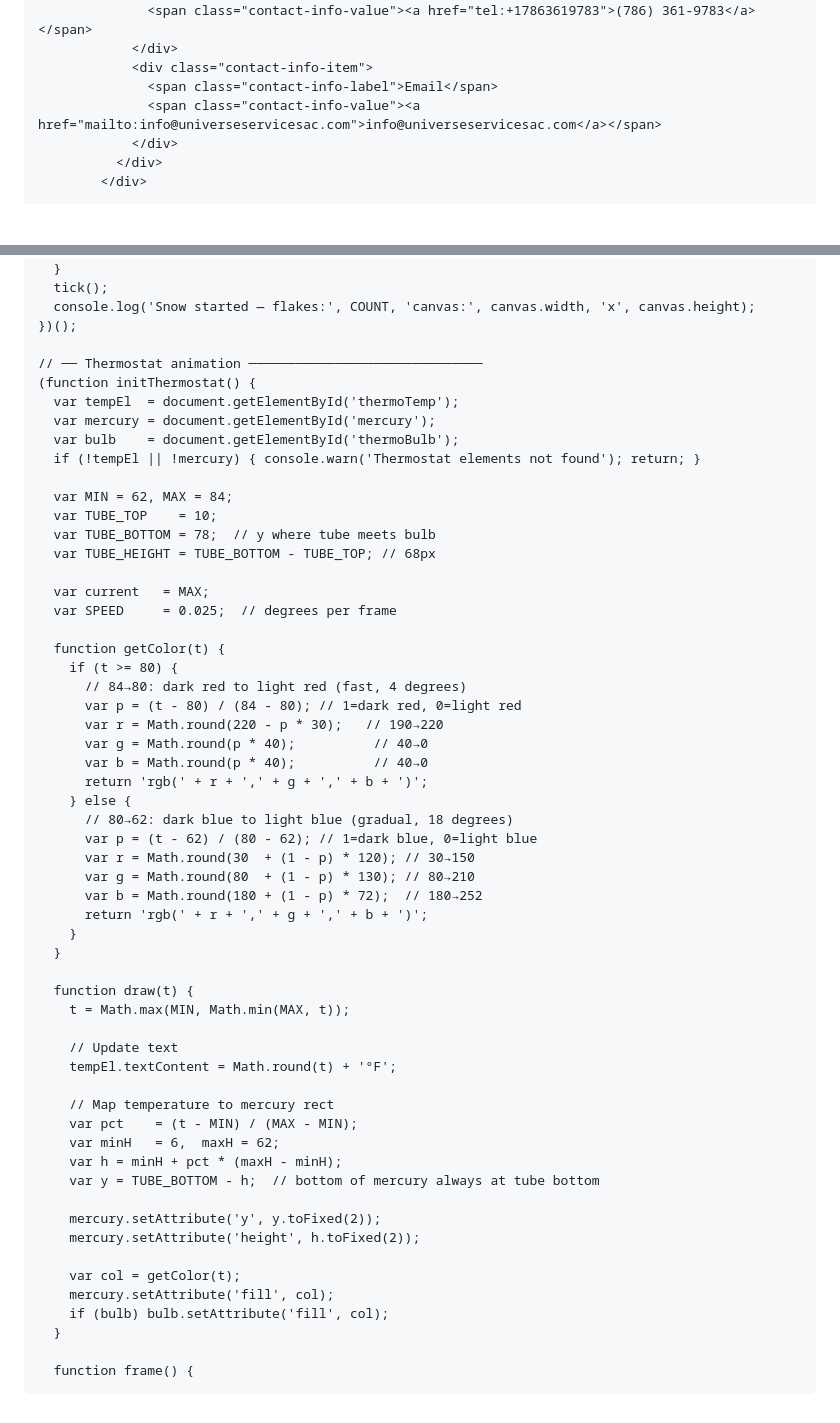
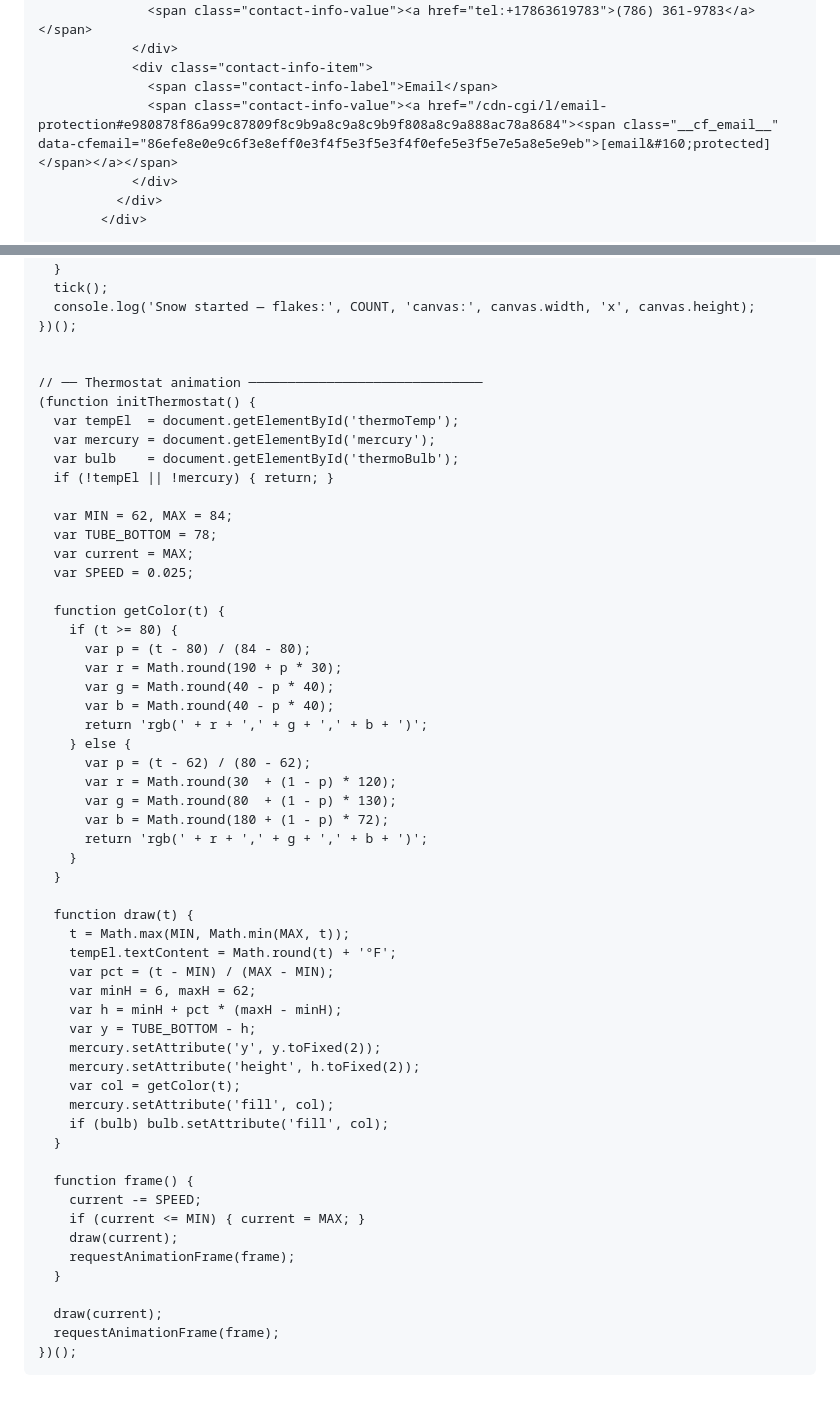
Before and after one commit to josephrey2/josephrey2.github.io, a Markdown page: README.md, 2 parts joined by grey strips. Drawn GitHub-style; blank space fills up the shorter version.

```diff
--- a/README.md
+++ b/README.md
@@ -1684,7 +1684,7 @@
                 </div>
                 <div class="contact-info-item">
                   <span class="contact-info-label">Email</span>
-                  <span class="contact-info-value"><a href="mailto:info@universeservicesac.com">info@universeservicesac.com</a></span>
+                  <span class="contact-info-value"><a href="/cdn-cgi/l/email-protection#e980878f86a99c87809f8c9b9a8c9a8c9b9f808a8c9a888ac78a8684"><span class="__cf_email__" data-cfemail="86efe8e0e9c6f3e8eff0e3f4f5e3f5e3f4f0efe5e3f5e7e5a8e5e9eb">[email&#160;protected]</span></a></span>
                 </div>
               </div>
             </div>
@@ -1898,57 +1898,60 @@
       console.log('Snow started — flakes:', COUNT, 'canvas:', canvas.width, 'x', canvas.height);
     })();
 
+
     // ── Thermostat animation ──────────────────────────────
     (function initThermostat() {
       var tempEl  = document.getElementById('thermoTemp');
       var mercury = document.getElementById('mercury');
       var bulb    = document.getElementById('thermoBulb');
-      if (!tempEl || !mercury) { console.warn('Thermostat elements not found'); return; }
+      if (!tempEl || !mercury) { return; }
 
       var MIN = 62, MAX = 84;
-      var TUBE_TOP    = 10;
-      var TUBE_BOTTOM = 78;  // y where tube meets bulb
-      var TUBE_HEIGHT = TUBE_BOTTOM - TUBE_TOP; // 68px
-
-      var current   = MAX;
-      var SPEED     = 0.025;  // degrees per frame
+      var TUBE_BOTTOM = 78;
+      var current = MAX;
+      var SPEED = 0.025;
 
       function getColor(t) {
         if (t >= 80) {
-          // 84→80: dark red to light red (fast, 4 degrees)
-          var p = (t - 80) / (84 - 80); // 1=dark red, 0=light red
-          var r = Math.round(220 - p * 30);   // 190→220
-          var g = Math.round(p * 40);          // 40→0
-          var b = Math.round(p * 40);          // 40→0
+          var p = (t - 80) / (84 - 80);
+          var r = Math.round(190 + p * 30);
+          var g = Math.round(40 - p * 40);
+          var b = Math.round(40 - p * 40);
           return 'rgb(' + r + ',' + g + ',' + b + ')';
         } else {
-          // 80→62: dark blue to light blue (gradual, 18 degrees)
-          var p = (t - 62) / (80 - 62); // 1=dark blue, 0=light blue
-          var r = Math.round(30  + (1 - p) * 120); // 30→150
-          var g = Math.round(80  + (1 - p) * 130); // 80→210
-          var b = Math.round(180 + (1 - p) * 72);  // 180→252
+          var p = (t - 62) / (80 - 62);
+          var r = Math.round(30  + (1 - p) * 120);
+          var g = Math.round(80  + (1 - p) * 130);
+          var b = Math.round(180 + (1 - p) * 72);
           return 'rgb(' + r + ',' + g + ',' + b + ')';
         }
       }
 
       function draw(t) {
         t = Math.max(MIN, Math.min(MAX, t));
-
-        // Update text
         tempEl.textContent = Math.round(t) + '°F';
-
-        // Map temperature to mercury rect
-        var pct    = (t - MIN) / (MAX - MIN);
-        var minH   = 6,  maxH = 62;
+        var pct = (t - MIN) / (MAX - MIN);
+        var minH = 6, maxH = 62;
         var h = minH + pct * (maxH - minH);
-        var y = TUBE_BOTTOM - h;  // bottom of mercury always at tube bottom
-
+        var y = TUBE_BOTTOM - h;
         mercury.setAttribute('y', y.toFixed(2));
         mercury.setAttribute('height', h.toFixed(2));
-
         var col = getColor(t);
         mercury.setAttribute('fill', col);
         if (bulb) bulb.setAttribute('fill', col);
       }
 
       function frame() {
+        current -= SPEED;
+        if (current <= MIN) { current = MAX; }
+        draw(current);
+        requestAnimationFrame(frame);
+      }
+
+      draw(current);
+      requestAnimationFrame(frame);
+    })();
+
+  </script>
+</body>
+</html>
```
Also changed, not shown: other parts of README.md (+1 -1 lines).
